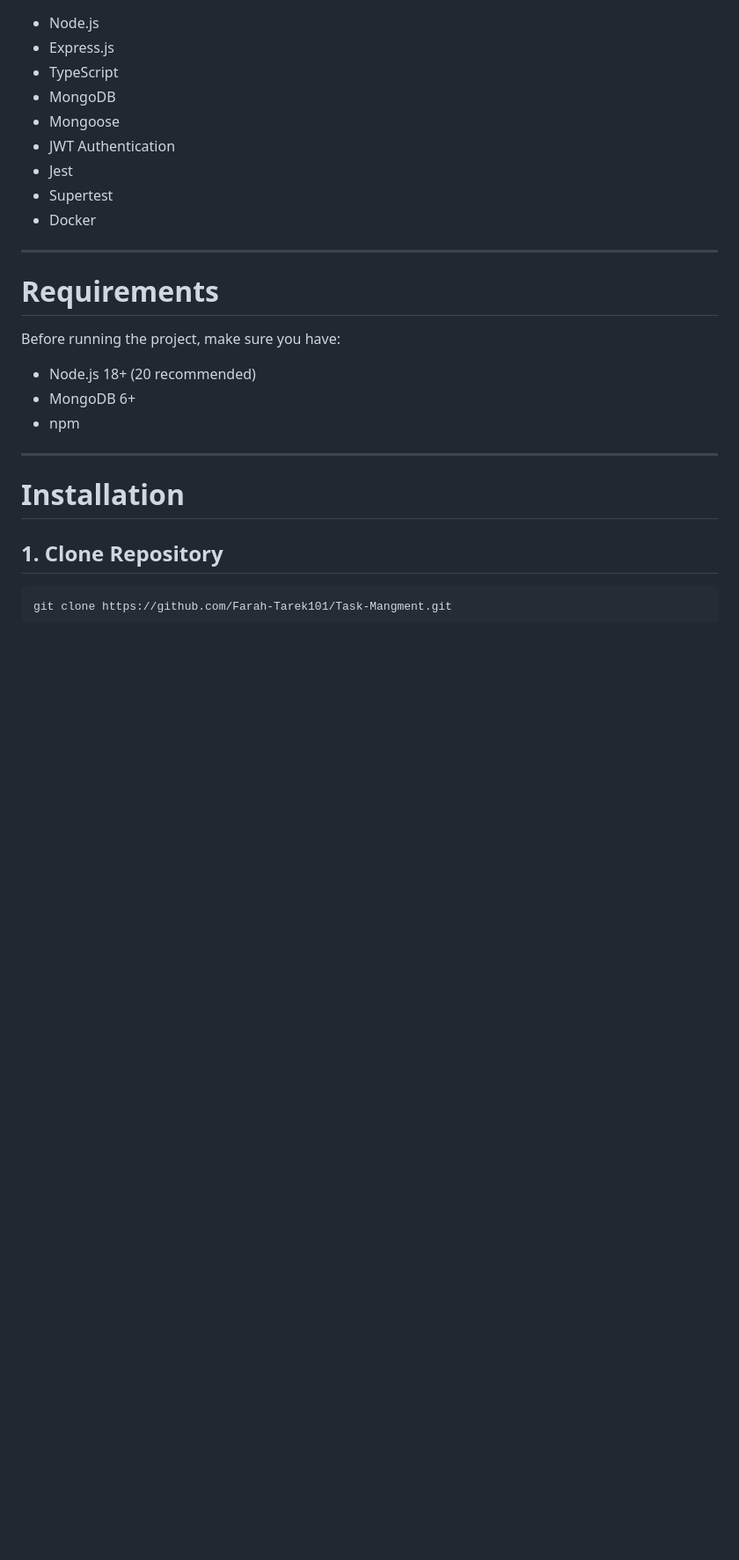
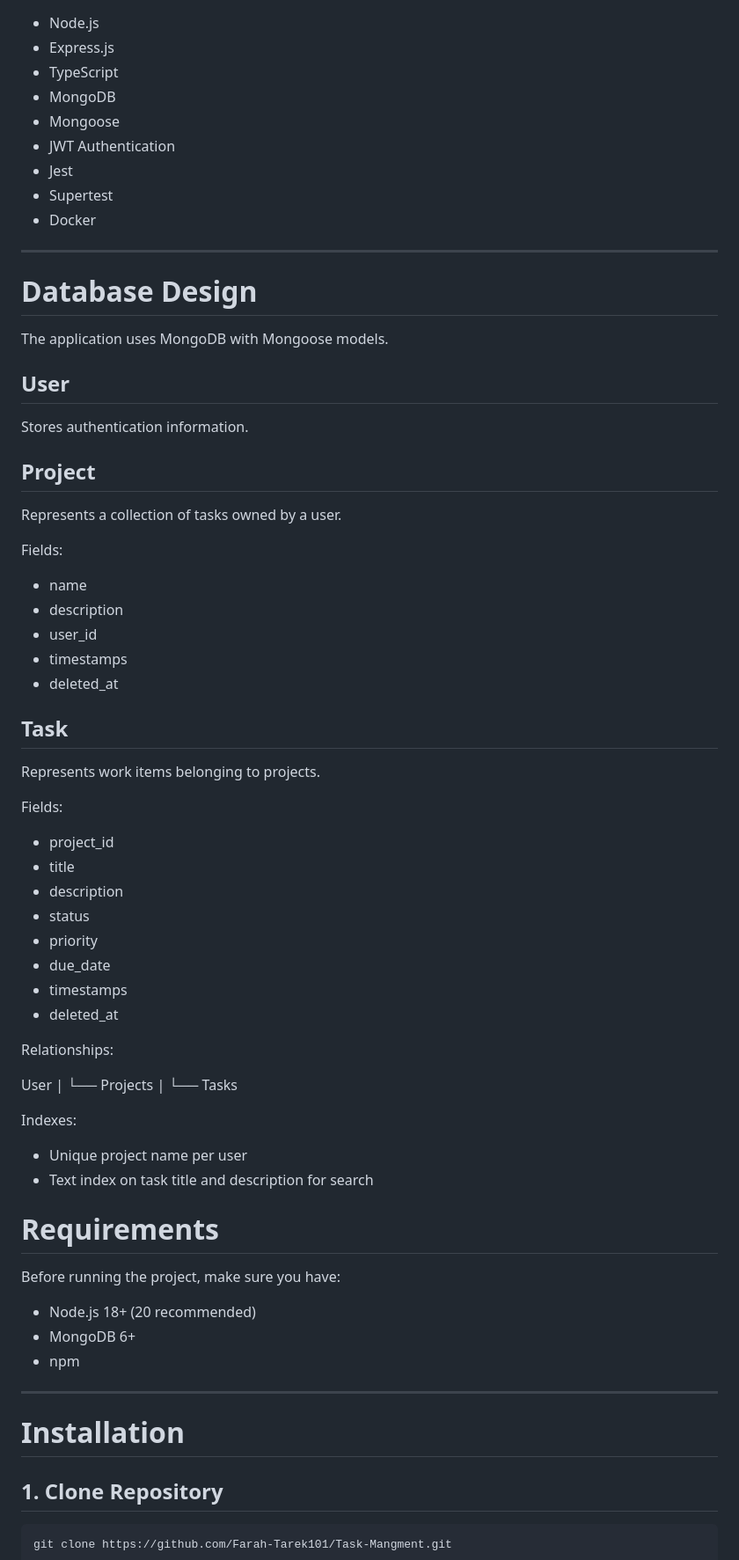
Before and after one commit to Farah-Tarek101/Task-Mangment, a Markdown page: README.md, the part around the change. Shown at 88% size. Rendered like a GitHub page; blank space fills up the shorter version.

```diff
--- a/README.md
+++ b/README.md
@@ -79,7 +79,47 @@ The API allows users to manage projects and tasks with JWT authentication, valid
 - Docker
 
 ---
+# Database Design
 
+The application uses MongoDB with Mongoose models.
+
+## User
+Stores authentication information.
+
+## Project
+Represents a collection of tasks owned by a user.
+
+Fields:
+- name
+- description
+- user_id
+- timestamps
+- deleted_at
+
+## Task
+Represents work items belonging to projects.
+
+Fields:
+- project_id
+- title
+- description
+- status
+- priority
+- due_date
+- timestamps
+- deleted_at
+
+Relationships:
+
+User
+ |
+ └── Projects
+        |
+        └── Tasks
+
+Indexes:
+- Unique project name per user
+- Text index on task title and description for search
 # Requirements
 
 Before running the project, make sure you have:
```
